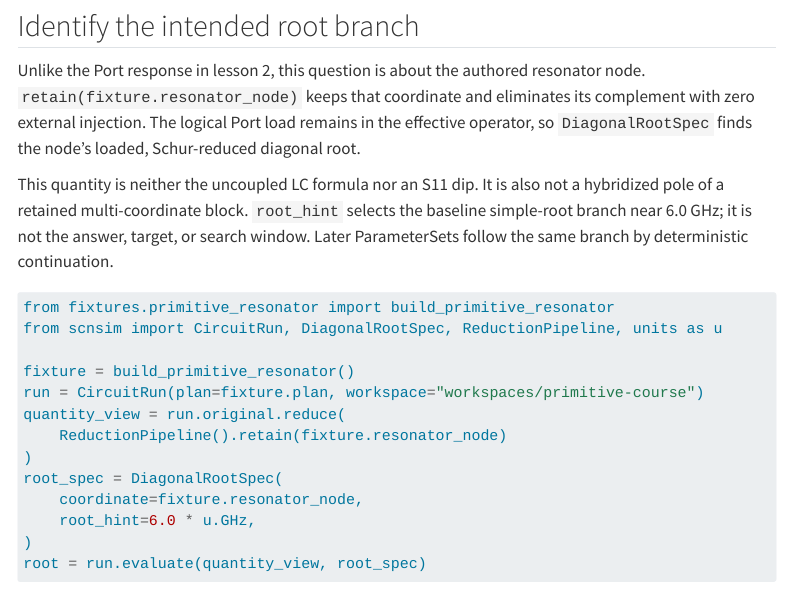
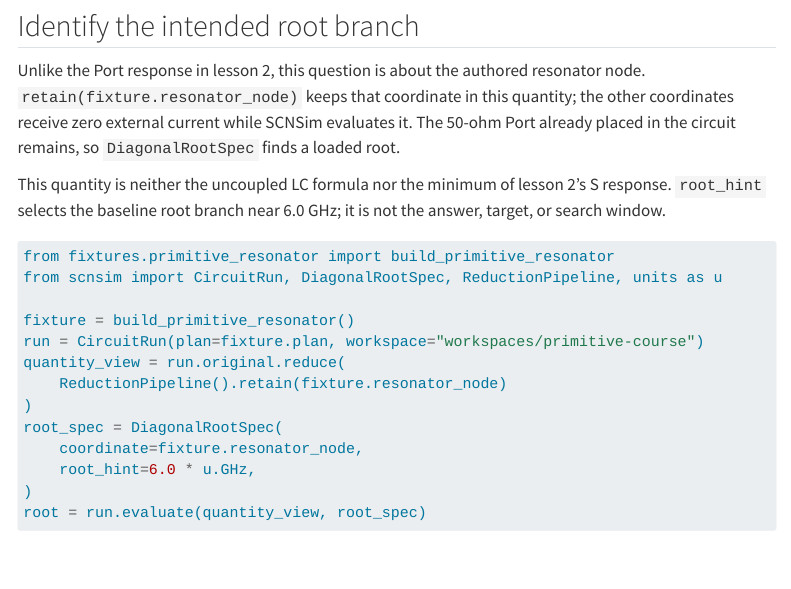
Before and after one commit to OrPenStrike/scnsim, a Quarto document (examples/tutorials/03_evaluate_quantity.qmd): the page in a window 1100 px wide, from 190 px down. Rendered offline with R 4.5, knitr and Pandoc in place of Quarto, with nearby package versions; some code elsewhere in the file could not run offline; menus at the side of the page are left out.

Commit message:
docs: tighten tutorial first-use flow

````diff
--- a/examples/tutorials/03_evaluate_quantity.qmd
+++ b/examples/tutorials/03_evaluate_quantity.qmd
@@ -15,16 +15,14 @@ execute:
 ## Identify the intended root branch
 
 Unlike the Port response in lesson 2, this question is about the authored
-resonator node. `retain(fixture.resonator_node)` keeps that coordinate and
-eliminates its complement with zero external injection. The logical Port load
-remains in the effective operator, so `DiagonalRootSpec` finds the node's
-loaded, Schur-reduced diagonal root.
+resonator node. `retain(fixture.resonator_node)` keeps that coordinate in this
+quantity; the other coordinates receive zero external current while SCNSim
+evaluates it. The 50-ohm Port already placed in the circuit remains, so
+`DiagonalRootSpec` finds a loaded root.
 
-This quantity is neither the uncoupled LC formula nor an S11 dip. It is also
-not a hybridized pole of a retained multi-coordinate block. `root_hint`
-selects the baseline simple-root branch near 6.0 GHz; it is not the answer,
-target, or search window. Later ParameterSets follow the same branch by
-deterministic continuation.
+This quantity is neither the uncoupled LC formula nor the minimum of lesson
+2's S response. `root_hint` selects the baseline root branch near 6.0 GHz; it
+is not the answer, target, or search window.
 
 ```{python}
 #| id: evaluate-diagonal-root
--- a/examples/tutorials/04_optimize_primitive.qmd
+++ b/examples/tutorials/04_optimize_primitive.qmd
@@ -18,8 +18,7 @@ The capacitor retained from lesson 1 exposes its bindable value through
 `parameter("capacitance")`. The resulting `ParameterRef` identifies that
 physical value. Only
 `OptimizationVariable` activates it and supplies finite bounds. This separation
-is the [parameter-versus-variable contract](../../docs/concepts/units-parameters-and-optimization.qmd#parameter-vs-optimization-variable);
-it does not require a `CompositePlan`.
+is the [parameter-versus-variable contract](../../docs/concepts/units-parameters-and-optimization.qmd#parameter-vs-optimization-variable).
 
 `CostObjective` compares a typed quantity with a target after relative
 normalization. `CMAESSpec` supplies execution controls, and `OptimizationSpec`
````
Also changed, not shown: examples/tutorials/02_solve_direct.qmd (+2 -7 lines), examples/tutorials/06_create_library.qmd (+1 -1 lines), examples/tutorials/08_use_custom_component.qmd (+1 -1 lines), examples/tutorials/fixtures/resonator_library.py (+1 -1 lines), 6 other files.
